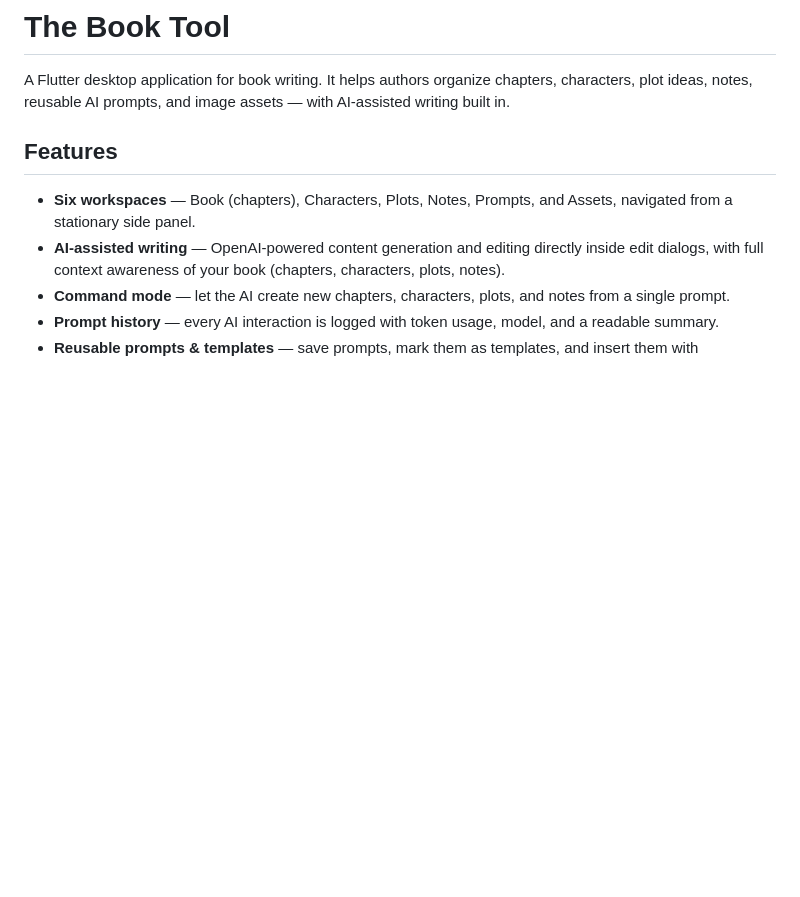
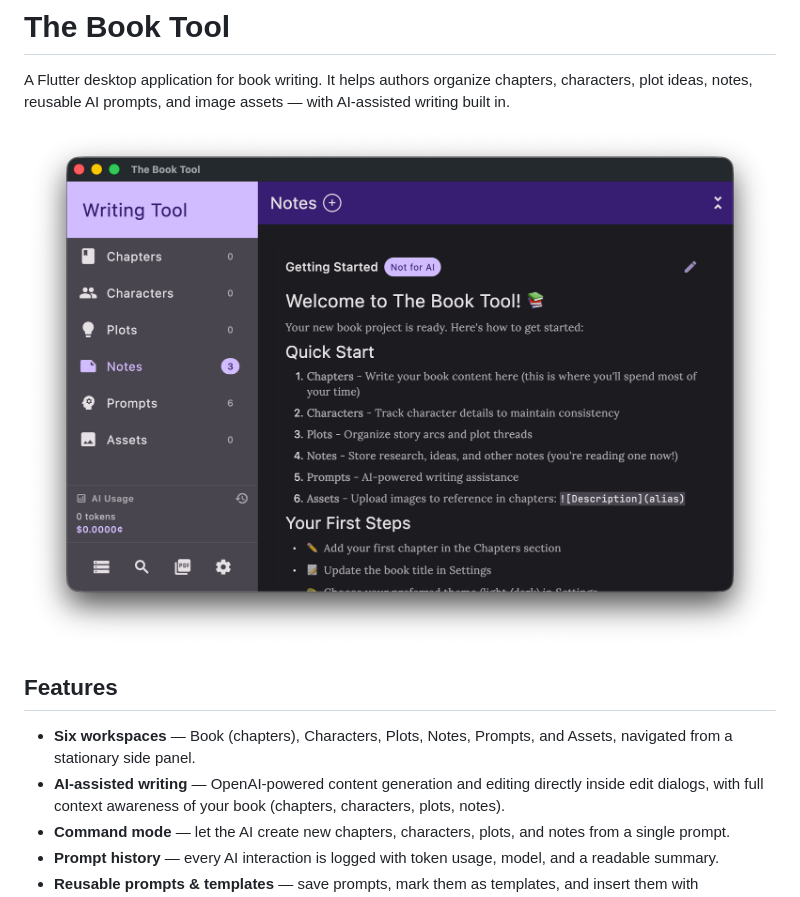
Before and after one commit to epatel/the_book_tool, a Markdown page: README.md, the part around the change. Drawn GitHub-style; pictures changed too: Screenshot.png (added); blank space fills up the shorter version.

Commit message:
Add screenshot to README
Co-Authored-By: Claude Opus 4.8 (1M context) <noreply@anthropic.com>

```diff
--- a/README.md
+++ b/README.md
@@ -1,6 +1,8 @@
 # The Book Tool
 
 A Flutter desktop application for book writing. It helps authors organize chapters, characters, plot ideas, notes, reusable AI prompts, and image assets — with AI-assisted writing built in.
+
+![The Book Tool](Screenshot.png)
 
 ## Features
 
```
